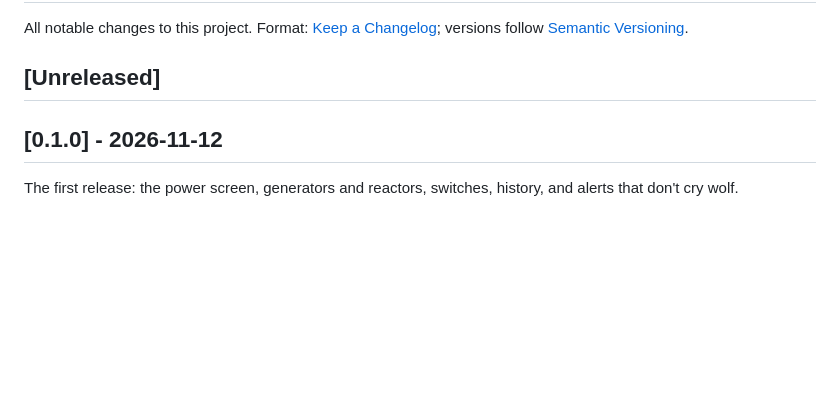
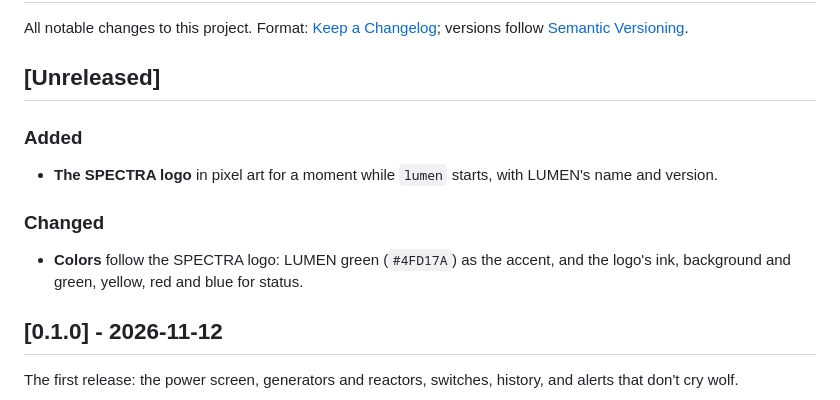
Before and after one commit to aharabedian/lumen, a Markdown page: CHANGELOG.md, the part around the change. Drawn GitHub-style; blank space fills up the shorter version.

```diff
--- a/CHANGELOG.md
+++ b/CHANGELOG.md
@@ -4,6 +4,13 @@ All notable changes to this project. Format: [Keep a Changelog](https://keepacha
 versions follow [Semantic Versioning](https://semver.org/).
 
 ## [Unreleased]
+
+### Added
+- **The SPECTRA logo** in pixel art for a moment while `lumen` starts, with LUMEN's name and version.
+
+### Changed
+- **Colors** follow the SPECTRA logo: LUMEN green (`#4FD17A`) as the accent, and the logo's ink, background
+  and green, yellow, red and blue for status.
 
 ## [0.1.0] - 2026-11-12
 
```
Also changed, not shown: README.md (+3 -3 lines), docs/architecture.md (+3 -1 lines), docs/images/lumen-control.png, docs/images/lumen-detail.png, docs/images/lumen-one.png, docs/images/lumen-three.png, docs/images/lumen-tier2.png, 9 other files.
